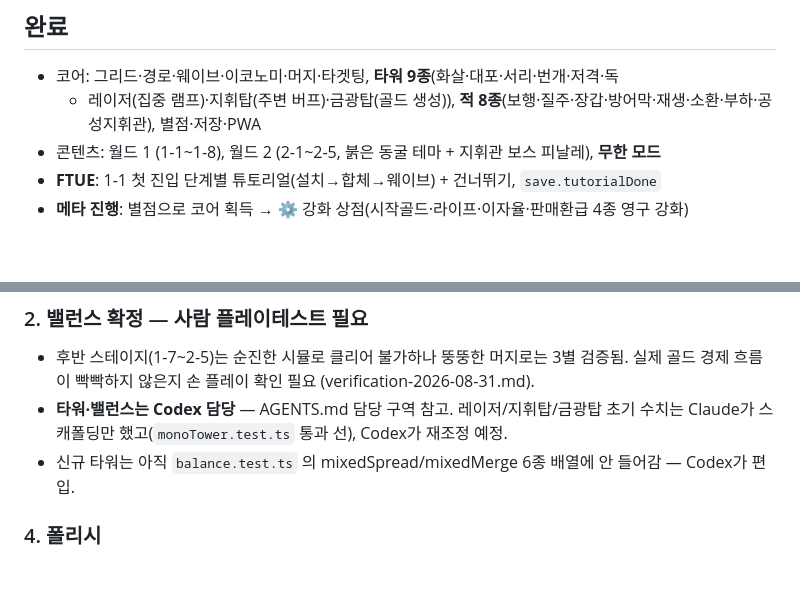
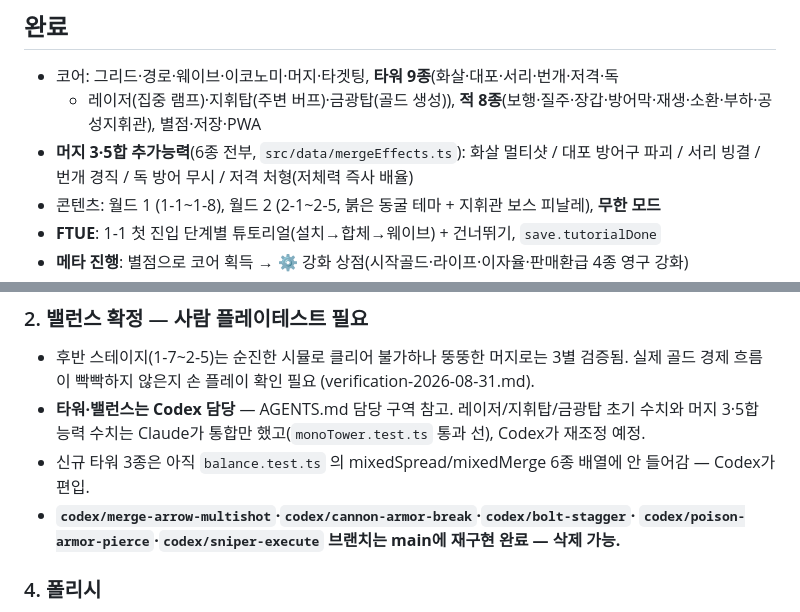
Before and after one commit to ljayoon-cpu/tower, a Markdown page: docs/ROADMAP.md, 2 parts joined by grey strips. GitHub-like rendering; blank space fills up the shorter version.

Commit message:
docs: merge abilities done, codex ability branches superseded
Co-Authored-By: Claude Sonnet 5 <noreply@anthropic.com>

```diff
--- a/docs/ROADMAP.md
+++ b/docs/ROADMAP.md
@@ -19,6 +19,8 @@
 - 코어: 그리드·경로·웨이브·이코노미·머지·타겟팅, **타워 9종**(화살·대포·서리·번개·저격·독
   + 레이저(집중 램프)·지휘탑(주변 버프)·금광탑(골드 생성)),
   **적 8종**(보행·질주·장갑·방어막·재생·소환·부하·공성지휘관), 별점·저장·PWA
+- **머지 3·5합 추가능력**(6종 전부, `src/data/mergeEffects.ts`): 화살 멀티샷 / 대포 방어구 파괴 /
+  서리 빙결 / 번개 경직 / 독 방어 무시 / 저격 처형(저체력 즉사 배율)
 - 콘텐츠: 월드 1 (1-1~1-8), 월드 2 (2-1~2-5, 붉은 동굴 테마 + 지휘관 보스 피날레), **무한 모드**
 - **FTUE**: 1-1 첫 진입 단계별 튜토리얼(설치→합체→웨이브) + 건너뛰기, `save.tutorialDone`
 - **메타 진행**: 별점으로 코어 획득 → ⚙ 강화 상점(시작골드·라이프·이자율·판매환급 4종 영구 강화)
@@ -43,9 +45,11 @@
 ### 2. 밸런스 확정 — 사람 플레이테스트 필요
 - 후반 스테이지(1-7~2-5)는 순진한 시뮬로 클리어 불가하나 뚱뚱한 머지로는 3별 검증됨.
   실제 골드 경제 흐름이 빡빡하지 않은지 손 플레이 확인 필요 (verification-2026-08-31.md).
-- **타워·밸런스는 Codex 담당** — AGENTS.md 담당 구역 참고. 레이저/지휘탑/금광탑 초기 수치는
-  Claude가 스캐폴딩만 했고(`monoTower.test.ts` 통과 선), Codex가 재조정 예정.
-- 신규 타워는 아직 `balance.test.ts` 의 mixedSpread/mixedMerge 6종 배열에 안 들어감 — Codex가 편입.
+- **타워·밸런스는 Codex 담당** — AGENTS.md 담당 구역 참고. 레이저/지휘탑/금광탑 초기 수치와
+  머지 3·5합 능력 수치는 Claude가 통합만 했고(`monoTower.test.ts` 통과 선), Codex가 재조정 예정.
+- 신규 타워 3종은 아직 `balance.test.ts` 의 mixedSpread/mixedMerge 6종 배열에 안 들어감 — Codex가 편입.
+- **`codex/merge-arrow-multishot`·`codex/cannon-armor-break`·`codex/bolt-stagger`·
+  `codex/poison-armor-pierce`·`codex/sniper-execute` 브랜치는 main에 재구현 완료 — 삭제 가능.**
 
 ### 4. 폴리시
 - 메인메뉴·씬 전환 연출, 배경, 파티클
```
Also changed, not shown: AGENTS.md (+3 -1 lines).
